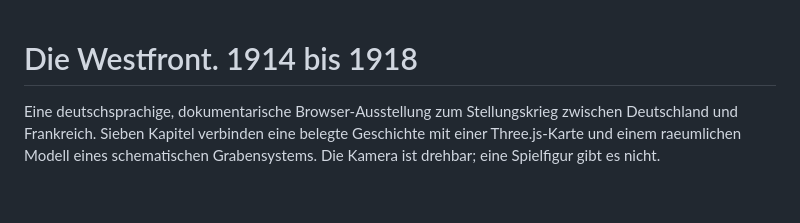
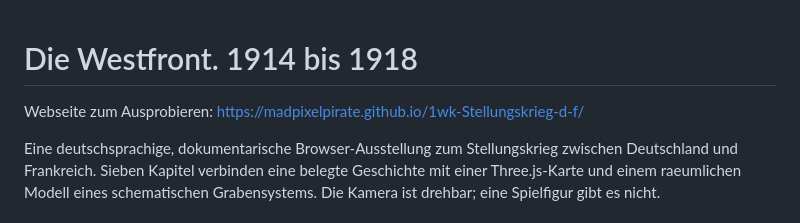
Before and after one commit to MadPixelPirate/1wk-Stellungskrieg-d-f, a Markdown page: README.md, the part around the change. Drawn GitHub-style; blank space fills up the shorter version.

Commit message:
Add live website link to README

```diff
--- a/README.md
+++ b/README.md
@@ -1,4 +1,6 @@
 # Die Westfront. 1914 bis 1918
+
+Webseite zum Ausprobieren: https://madpixelpirate.github.io/1wk-Stellungskrieg-d-f/
 
 Eine deutschsprachige, dokumentarische Browser-Ausstellung zum Stellungskrieg
 zwischen Deutschland und Frankreich. Sieben Kapitel verbinden eine belegte
```
